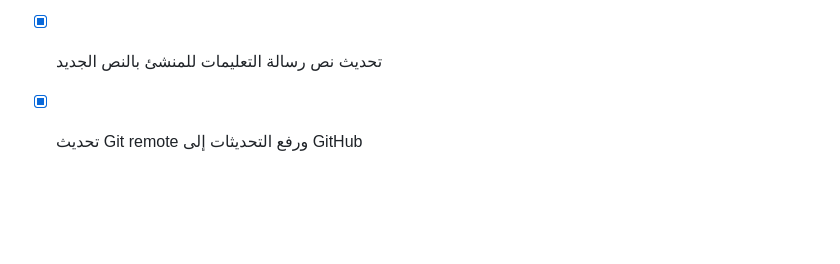
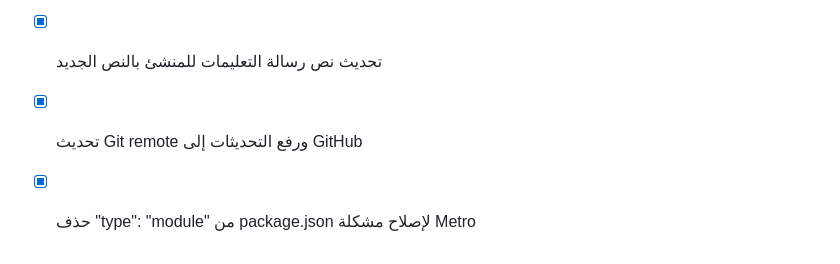
Before and after one commit to harbisn007/Sahaat, a Markdown page: todo.md, the part around the change. GitHub-like rendering; blank space fills up the shorter version.

Commit message:
Checkpoint: حذف "type": "module" من package.json لإصلاح مشكلة Metro bundler

```diff
--- a/todo.md
+++ b/todo.md
@@ -2619,3 +2619,4 @@
 - [x] استبدال ملف البنر (app/(tabs)/index.tsx) بالنسخة الجديدة من المستخدم
 - [x] تحديث نص رسالة التعليمات للمنشئ بالنص الجديد
 - [x] تحديث Git remote ورفع التحديثات إلى GitHub
+- [x] حذف "type": "module" من package.json لإصلاح مشكلة Metro
```
